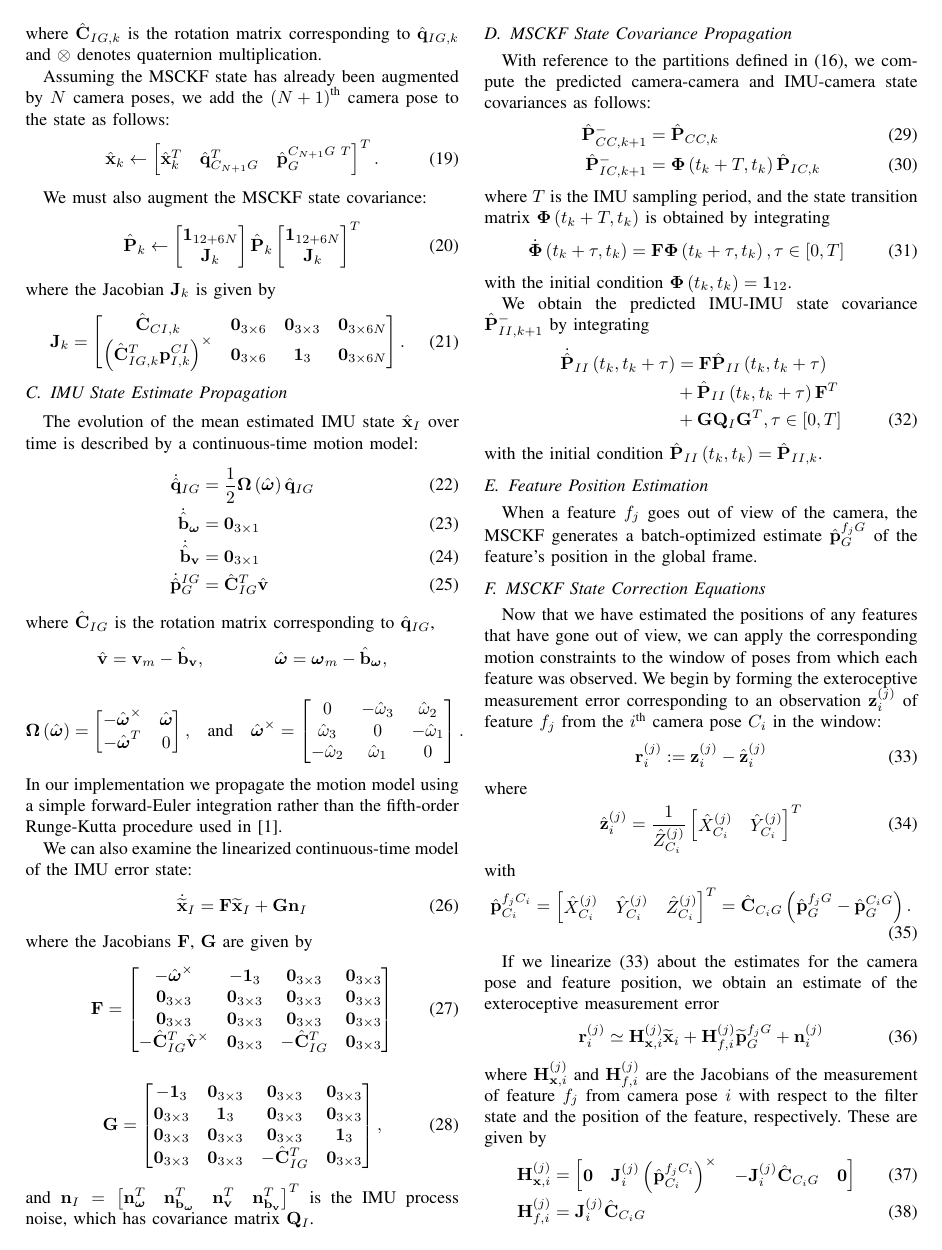
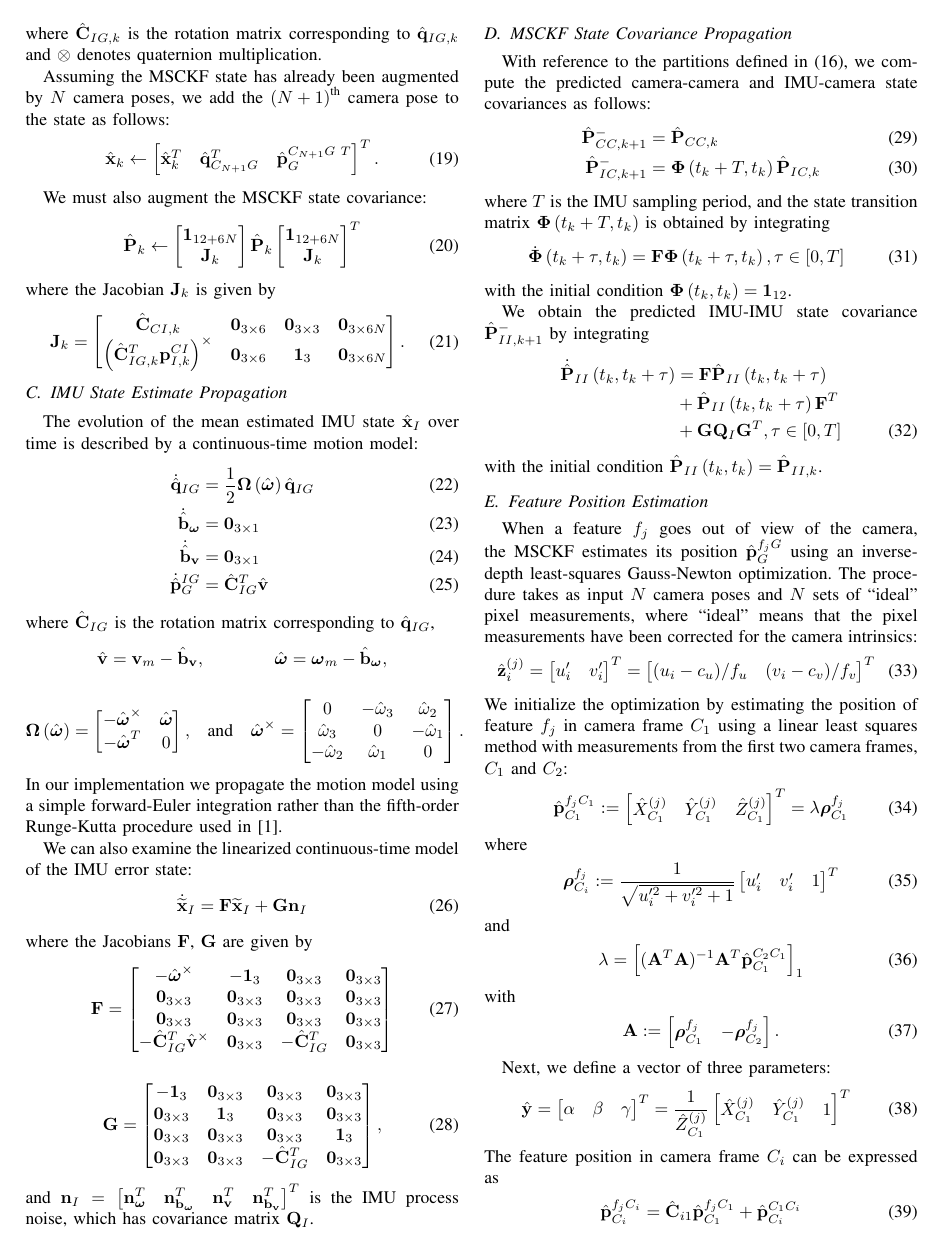
Before and after one commit to valentinp/aer1513project, a LaTeX paper (Report/project_report.tex): page 3 of 5. Compiled offline with pdfLaTeX.

Commit message:
Cleaned up MSCKF triangulation math notation

```diff
--- a/Report/project_report.tex
+++ b/Report/project_report.tex
@@ -307,4 +307,42 @@ We obtain the predicted IMU-IMU state covariance $\hat{\Vec{P}}^-_{II,k+1}$ by i
 with the initial condition $\hat{\Vec{P}}_{II}\left(t_k, t_k\right) = \hat{\Vec{P}}_{II,k}$.
 
 \subsection{Feature Position Estimation}
-When a feature $f_j$ goes out of view of the camera, the MSCKF generates a batch-optimized estimate $\hat{\Vec{p}}_G^{f_j G}$ of the feature's position in the global frame.
+When a feature $f_j$ goes out of view of the camera, the MSCKF estimates its position $\hat{\Vec{p}}_G^{f_j G}$ using an inverse-depth least-squares Gauss-Newton optimization.
+The procedure takes as input $N$ camera poses and $N$ sets of ``ideal'' pixel measurements, where ``ideal'' means that the pixel measurements have been corrected for the camera intrinsics:
+\begin{align}
+\hat{\Vec{z}}_i^{(j)} &= \bbm u'_i & v'_i \ebm ^T = \bbm (u_i - c_u)/f_u & (v_i - c_v)/f_v \ebm ^T
+\end{align}
+We initialize the optimization by estimating the position of feature $f_j$ in camera frame $C_1$ using a linear least squares method with measurements from the first two camera frames, $C_1$ and $C_2$:
+\begin{align}
+\hat{\Vec{p}}_{C_1}^{f_j C_1} := \bbm \hat{X}^{(j)}_{C_1} & \hat{Y}^{(j)}_{C_1} & \hat{Z}^{(j)}_{C_1} \ebm ^T = \lambda \boldsymbol{\rho}_{C_1}^{f_j}
+\end{align}
+where
+\begin{align}
+\boldsymbol{\rho}_{C_i}^{f_j} &:= \frac{1}{\sqrt{u'^2_i + v'^2_i + 1}}\bbm u'_i & v'_i & 1\ebm^T
+\end{align}
+and
+\begin{align}
+\lambda &= \left[(\Vec A^T \Vec A)^{-1} \Vec A^T \hat{\Vec{p}}_{C_1}^{C_2 C_1} \right]_1
+\end{align}
+with
+\begin{align}
+\Vec A &:= \bbm \boldsymbol{\rho}_{C_1}^{f_j} & -\boldsymbol{\rho}_{C_2}^{f_j} \ebm.
+\end{align}
+
+Next, we define a vector of three parameters:
+\begin{align}
+\hat{\Vec{y}} &= \bbm \alpha & \beta & \gamma \ebm^T = \frac{1}{\hat{Z}^{(j)}_{C_1}} \bbm \hat{X}^{(j)}_{C_1} & \hat{Y}^{(j)}_{C_1} & 1 \ebm ^T
+\end{align}
+The feature position in camera frame $C_i$ can be expressed as
+\begin{align}
+\hat{\Vec{p}}_{C_i}^{f_j C_i} = \hat{\Vec{C}}_{i1} \hat{\Vec{p}}_{C_1}^{f_j C_1}  + \hat{\Vec{p}}_{C_i}^{C_1 C_i}
+\end{align}
+With our state parameters, we can use this equation to define three functions:
+\begin{align}
+    \bbm h_1 (\hat{\Vec{y}}) \\ h_2 (\hat{\Vec{y}}) \\ h_3 (\hat{\Vec{y}}) \ebm
+    & = \hat{\Vec{C}}_{i1} \bbm \alpha \\ \beta \\ 1 \ebm + \gamma  \hat{\Vec{p}}_{C_i}^{C_1 C_i} \notag \\
+    & = \bbm C_{11} \alpha + C_{12} \beta + C_{13} + \gamma \hat{x}_{C_i}^{C_1 C_i} \\[0.5em]
+            C_{21} \alpha + C_{22} \beta + C_{23} + \gamma \hat{y}_{C_i}^{C_1 C_i} \\[0.5em]
+            C_{31} \alpha + C_{32} \beta + C_{33} + \gamma \hat{z}_{C_i}^{C_1 C_i}
+        \ebm
+\end{align}
```
Also changed, not shown: Report/project_report.pdf, Report/project_report.tex (68 more changed lines).
